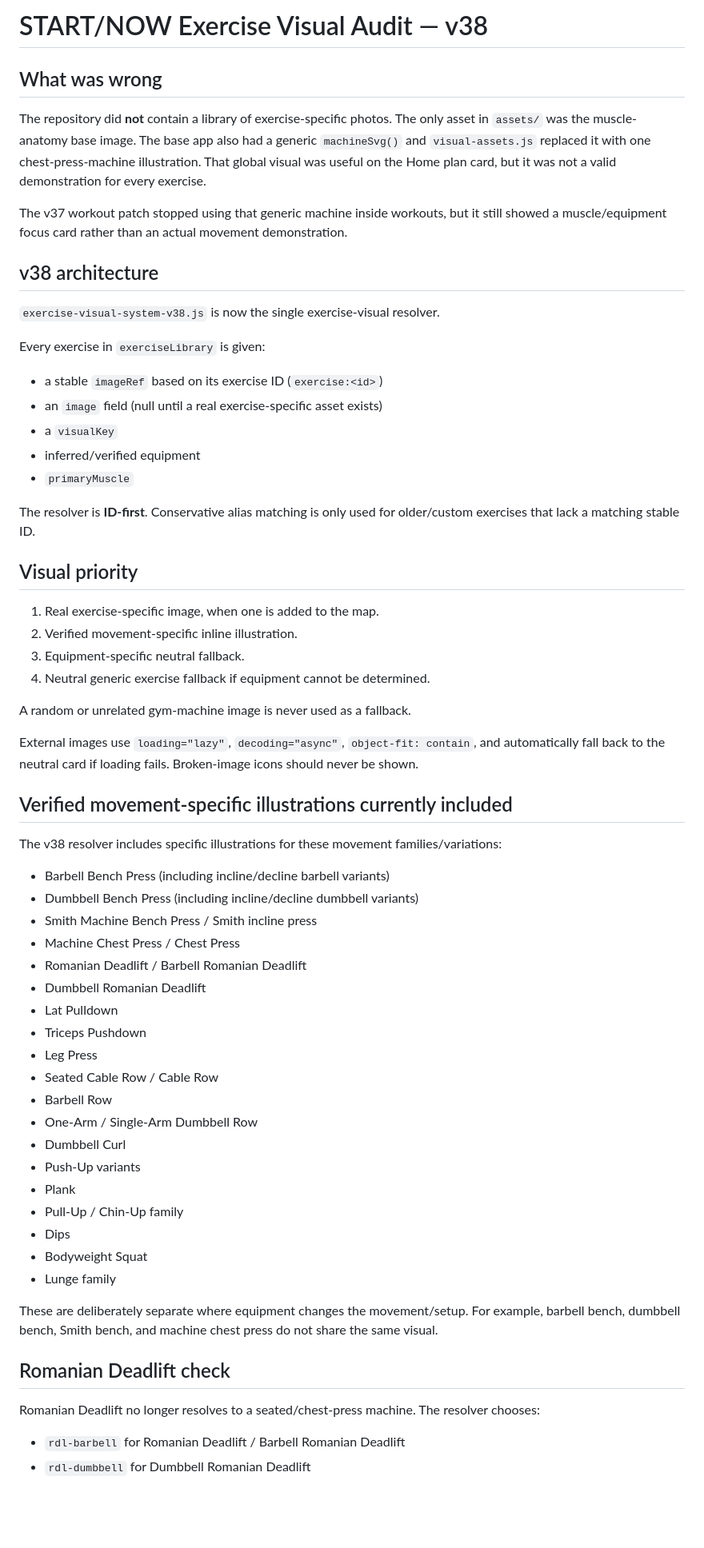
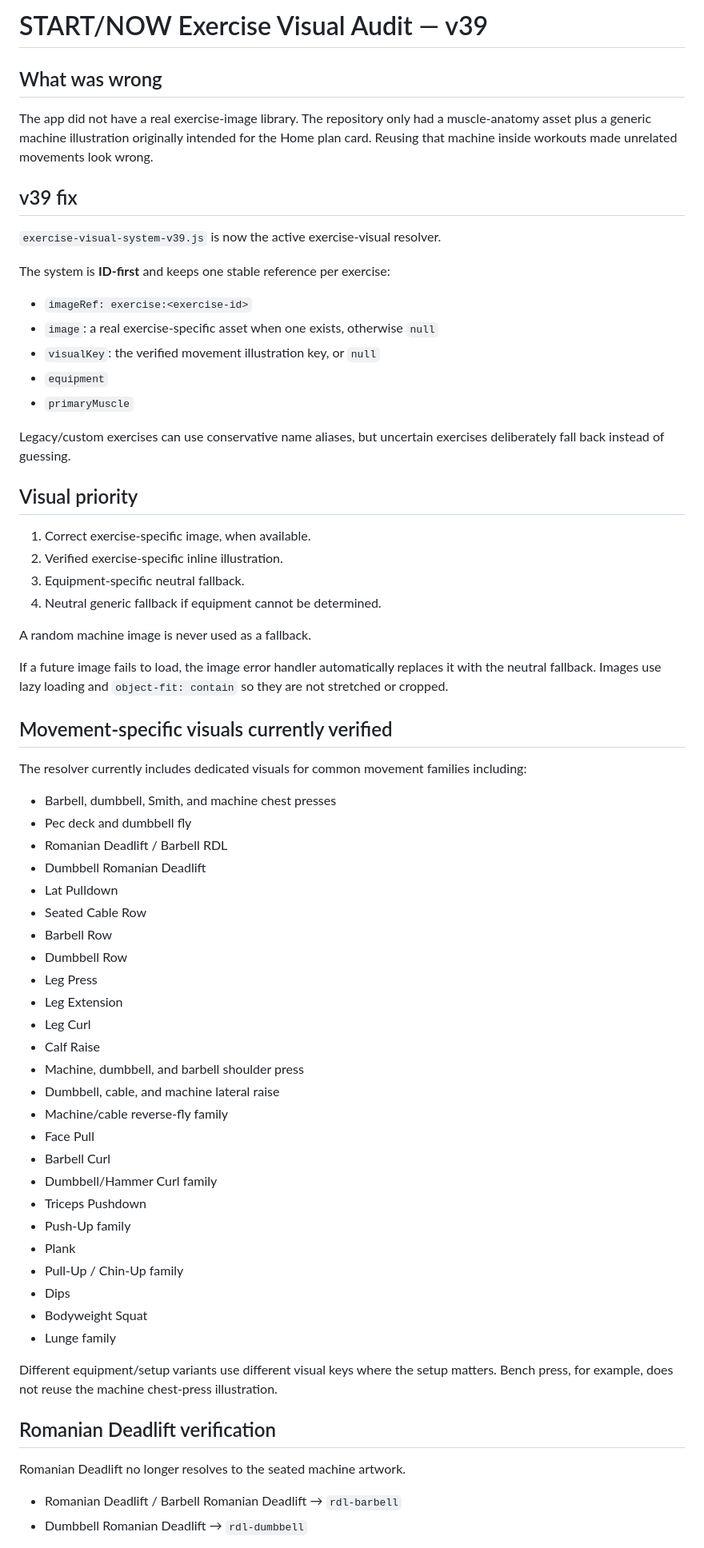
Before and after one commit to jimmuuuu/start-now, a Markdown page: EXERCISE_VISUAL_AUDIT.md, the part around one of its changes. Shown at 80% size. GitHub-like rendering; blank space fills up the shorter version.

Commit message:
Update exercise visual audit for v39

```diff
--- a/EXERCISE_VISUAL_AUDIT.md
+++ b/EXERCISE_VISUAL_AUDIT.md
@@ -1,66 +1,70 @@
-# START/NOW Exercise Visual Audit — v38
+# START/NOW Exercise Visual Audit — v39
 
 ## What was wrong
 
-The repository did **not** contain a library of exercise-specific photos. The only asset in `assets/` was the muscle-anatomy base image. The base app also had a generic `machineSvg()` and `visual-assets.js` replaced it with one chest-press-machine illustration. That global visual was useful on the Home plan card, but it was not a valid demonstration for every exercise.
+The app did not have a real exercise-image library. The repository only had a muscle-anatomy asset plus a generic machine illustration originally intended for the Home plan card. Reusing that machine inside workouts made unrelated movements look wrong.
 
-The v37 workout patch stopped using that generic machine inside workouts, but it still showed a muscle/equipment focus card rather than an actual movement demonstration.
+## v39 fix
 
-## v38 architecture
+`exercise-visual-system-v39.js` is now the active exercise-visual resolver.
 
-`exercise-visual-system-v38.js` is now the single exercise-visual resolver.
+The system is **ID-first** and keeps one stable reference per exercise:
 
-Every exercise in `exerciseLibrary` is given:
-
-- a stable `imageRef` based on its exercise ID (`exercise:<id>`)
-- an `image` field (null until a real exercise-specific asset exists)
-- a `visualKey`
-- inferred/verified equipment
+- `imageRef: exercise:<exercise-id>`
+- `image`: a real exercise-specific asset when one exists, otherwise `null`
+- `visualKey`: the verified movement illustration key, or `null`
+- `equipment`
 - `primaryMuscle`
 
-The resolver is **ID-first**. Conservative alias matching is only used for older/custom exercises that lack a matching stable ID.
+Legacy/custom exercises can use conservative name aliases, but uncertain exercises deliberately fall back instead of guessing.
 
 ## Visual priority
 
-1. Real exercise-specific image, when one is added to the map.
-2. Verified movement-specific inline illustration.
+1. Correct exercise-specific image, when available.
+2. Verified exercise-specific inline illustration.
 3. Equipment-specific neutral fallback.
-4. Neutral generic exercise fallback if equipment cannot be determined.
+4. Neutral generic fallback if equipment cannot be determined.
 
-A random or unrelated gym-machine image is never used as a fallback.
+A random machine image is never used as a fallback.
 
-External images use `loading="lazy"`, `decoding="async"`, `object-fit: contain`, and automatically fall back to the neutral card if loading fails. Broken-image icons should never be shown.
+If a future image fails to load, the image error handler automatically replaces it with the neutral fallback. Images use lazy loading and `object-fit: contain` so they are not stretched or cropped.
 
-## Verified movement-specific illustrations currently included
+## Movement-specific visuals currently verified
 
-The v38 resolver includes specific illustrations for these movement families/variations:
+The resolver currently includes dedicated visuals for common movement families including:
 
-- Barbell Bench Press (including incline/decline barbell variants)
-- Dumbbell Bench Press (including incline/decline dumbbell variants)
-- Smith Machine Bench Press / Smith incline press
-- Machine Chest Press / Chest Press
-- Romanian Deadlift / Barbell Romanian Deadlift
+- Barbell, dumbbell, Smith, and machine chest presses
+- Pec deck and dumbbell fly
+- Romanian Deadlift / Barbell RDL
 - Dumbbell Romanian Deadlift
 - Lat Pulldown
+- Seated Cable Row
+- Barbell Row
+- Dumbbell Row
+- Leg Press
+- Leg Extension
+- Leg Curl
+- Calf Raise
+- Machine, dumbbell, and barbell shoulder press
+- Dumbbell, cable, and machine lateral raise
+- Machine/cable reverse-fly family
+- Face Pull
+- Barbell Curl
+- Dumbbell/Hammer Curl family
 - Triceps Pushdown
-- Leg Press
-- Seated Cable Row / Cable Row
-- Barbell Row
-- One-Arm / Single-Arm Dumbbell Row
-- Dumbbell Curl
-- Push-Up variants
+- Push-Up family
 - Plank
 - Pull-Up / Chin-Up family
 - Dips
 - Bodyweight Squat
 - Lunge family
 
-These are deliberately separate where equipment changes the movement/setup. For example, barbell bench, dumbbell bench, Smith bench, and machine chest press do not share the same visual.
+Different equipment/setup variants use different visual keys where the setup matters. Bench press, for example, does not reuse the machine chest-press illustration.
 
-## Romanian Deadlift check
+## Romanian Deadlift verification
 
-Romanian Deadlift no longer resolves to a seated/chest-press machine. The resolver chooses:
+Romanian Deadlift no longer resolves to the seated machine artwork.
 
-- `rdl-barbell` for Romanian Deadlift / Barbell Romanian Deadlift
-- `rdl-dumbbell` for Dumbbell Romanian Deadlift
+- Romanian Deadlift / Barbell Romanian Deadlift → `rdl-barbell`
+- Dumbbell Romanian Deadlift → `rdl-dumbbell`
 
```
Also changed, not shown: other parts of EXERCISE_VISUAL_AUDIT.md (+25 -16 lines).
